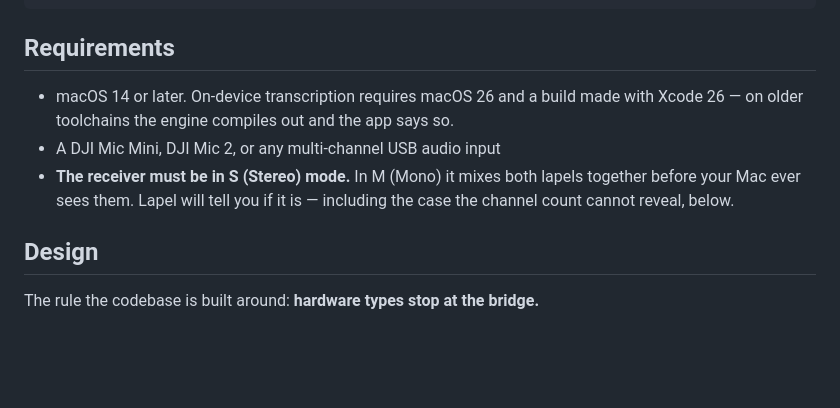
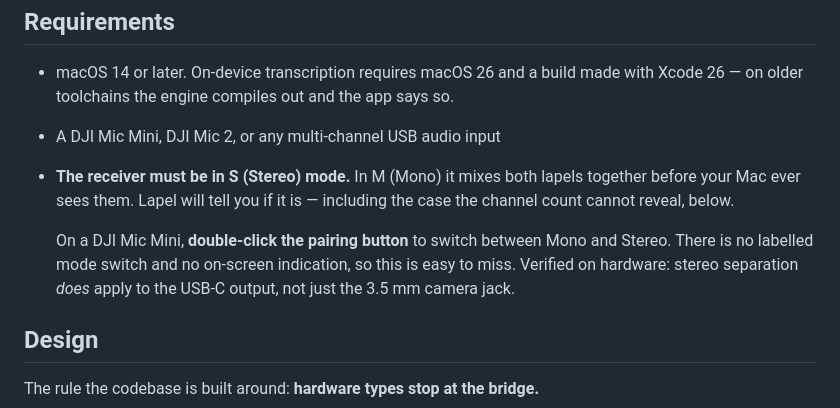
Before and after one commit to ben4mn/lapel, a Markdown page: README.md, the part around the change. Drawn GitHub-style; blank space fills up the shorter version.

```diff
--- a/README.md
+++ b/README.md
@@ -83,6 +83,11 @@ swift run lapel-probe --demo-session ~/Library/Containers/com.4mn.lapel/Data/Lib
   together before your Mac ever sees them. Lapel will tell you if it is — including
   the case the channel count cannot reveal, below.
 
+  On a DJI Mic Mini, **double-click the pairing button** to switch between Mono and
+  Stereo. There is no labelled mode switch and no on-screen indication, so this is
+  easy to miss. Verified on hardware: stereo separation *does* apply to the USB-C
+  output, not just the 3.5&nbsp;mm camera jack.
+
 ## Design
 
 The rule the codebase is built around: **hardware types stop at the bridge.**
```
Also changed, not shown: CLAUDE.md (+5 -0 lines).
